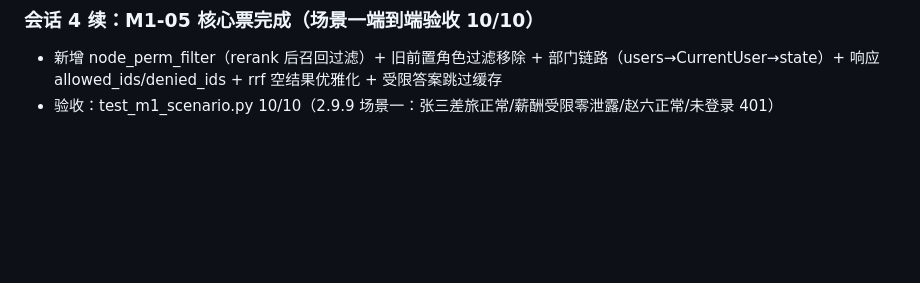
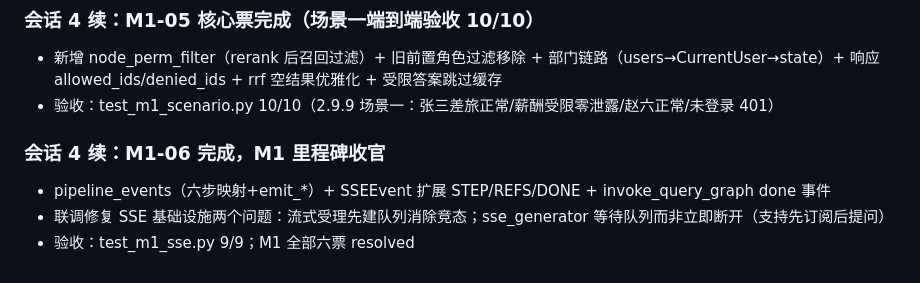
Before and after one commit to luofulin12397/pi-config, a Markdown page: progress.md, the part around the change. Rendered like a GitHub page; blank space fills up the shorter version.

Commit message:
chore(scratch): M1-06 resolved——M1 四维权限引擎里程碑完成（6/6 票）

```diff
--- a/progress.md
+++ b/progress.md
@@ -99,3 +99,8 @@
 ### 会话 4 续：M1-05 核心票完成（场景一端到端验收 10/10）
 - 新增 node_perm_filter（rerank 后召回过滤）+ 旧前置角色过滤移除 + 部门链路（users→CurrentUser→state）+ 响应 allowed_ids/denied_ids + rrf 空结果优雅化 + 受限答案跳过缓存
 - 验收：test_m1_scenario.py 10/10（2.9.9 场景一：张三差旅正常/薪酬受限零泄露/赵六正常/未登录 401）
+
+### 会话 4 续：M1-06 完成，M1 里程碑收官
+- pipeline_events（六步映射+emit_*）+ SSEEvent 扩展 STEP/REFS/DONE + invoke_query_graph done 事件
+- 联调修复 SSE 基础设施两个问题：流式受理先建队列消除竞态；sse_generator 等待队列而非立即断开（支持先订阅后提问）
+- 验收：test_m1_sse.py 9/9；M1 全部六票 resolved
```
Also changed, not shown: task_plan.md (+1 -1 lines), 1 other file.
